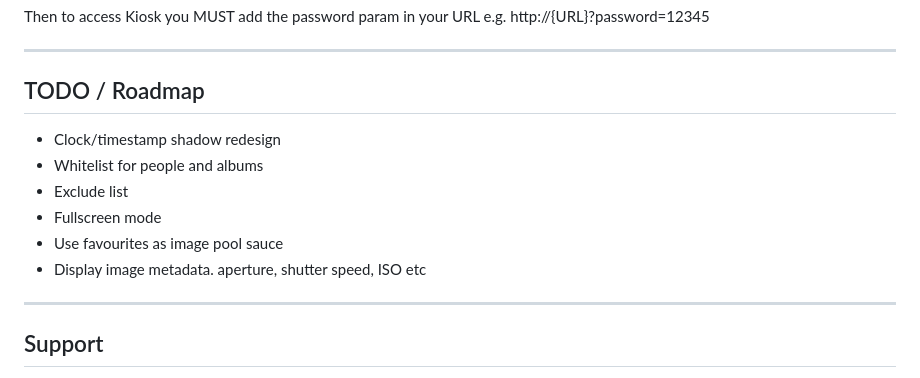
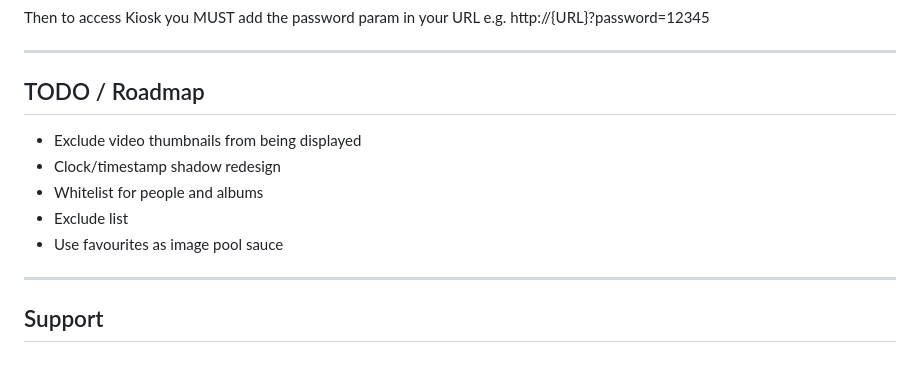
Before and after one commit to damongolding/immich-kiosk, a Markdown page: README.md, the part around the change. Rendered like a GitHub page.

```diff
--- a/README.md
+++ b/README.md
@@ -389,12 +389,11 @@ Then to access Kiosk you MUST add the password param in your URL e.g. http://{UR
 ------
 
 ## TODO / Roadmap
+- Exclude video thumbnails from being displayed
 - Clock/timestamp shadow redesign
 - Whitelist for people and albums
 - Exclude list
-- Fullscreen mode
 - Use favourites as image pool sauce
-- Display image metadata. aperture, shutter speed, ISO etc
 
 ------
 
```
